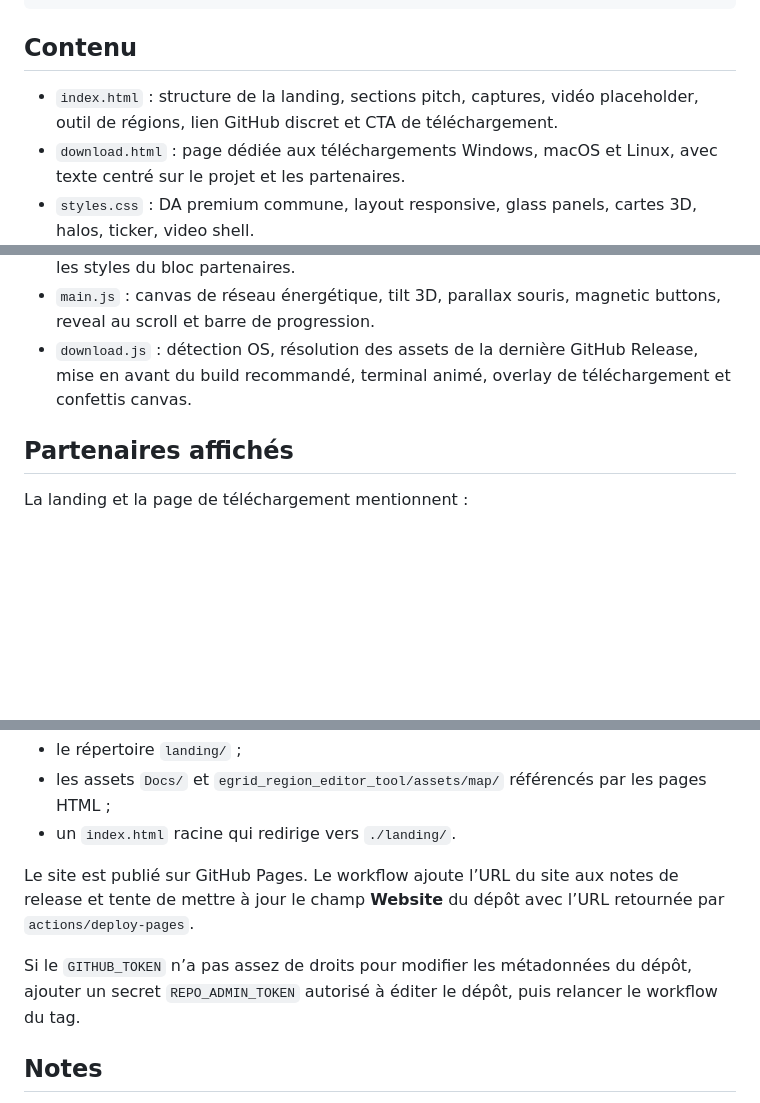
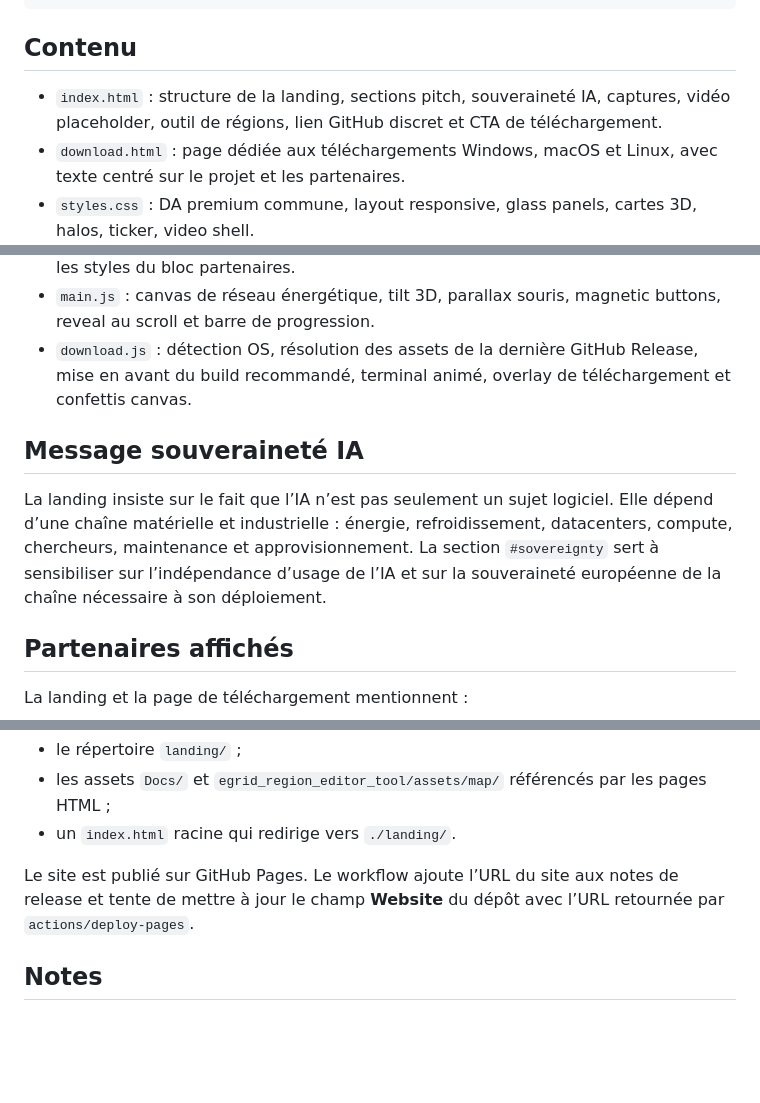
Before and after one commit to Exifs/Hackaton-Engie-E-Grid-2045, a Markdown page: landing/README.md, 3 parts joined by grey strips. Rendered like a GitHub page; blank space fills up the shorter version.

Commit message:
docs: document sovereignty messaging on landing

```diff
--- a/landing/README.md
+++ b/landing/README.md
@@ -26,13 +26,17 @@ http://127.0.0.1:8080/landing/download.html
 
 ## Contenu
 
-- `index.html` : structure de la landing, sections pitch, captures, vidéo placeholder, outil de régions, lien GitHub discret et CTA de téléchargement.
+- `index.html` : structure de la landing, sections pitch, souveraineté IA, captures, vidéo placeholder, outil de régions, lien GitHub discret et CTA de téléchargement.
 - `download.html` : page dédiée aux téléchargements Windows, macOS et Linux, avec texte centré sur le projet et les partenaires.
 - `styles.css` : DA premium commune, layout responsive, glass panels, cartes 3D, halos, ticker, video shell.
 - `download.css` : effets spécifiques à la page de download : réacteur 3D, cartes OS, overlay de cérémonie, terminal et responsive.
 - `download-polish.css` : correctifs de layout, notamment le conflit de classe Linux, plus les styles du bloc partenaires.
 - `main.js` : canvas de réseau énergétique, tilt 3D, parallax souris, magnetic buttons, reveal au scroll et barre de progression.
 - `download.js` : détection OS, résolution des assets de la dernière GitHub Release, mise en avant du build recommandé, terminal animé, overlay de téléchargement et confettis canvas.
+
+## Message souveraineté IA
+
+La landing insiste sur le fait que l’IA n’est pas seulement un sujet logiciel. Elle dépend d’une chaîne matérielle et industrielle : énergie, refroidissement, datacenters, compute, chercheurs, maintenance et approvisionnement. La section `#sovereignty` sert à sensibiliser sur l’indépendance d’usage de l’IA et sur la souveraineté européenne de la chaîne nécessaire à son déploiement.
 
 ## Partenaires affichés
 
@@ -86,8 +90,6 @@ Le workflow `.github/workflows/godot-release.yml` se déclenche à chaque tag. A
 
 Le site est publié sur GitHub Pages. Le workflow ajoute l’URL du site aux notes de release et tente de mettre à jour le champ **Website** du dépôt avec l’URL retournée par `actions/deploy-pages`.
 
-Si le `GITHUB_TOKEN` n’a pas assez de droits pour modifier les métadonnées du dépôt, ajouter un secret `REPO_ADMIN_TOKEN` autorisé à éditer le dépôt, puis relancer le workflow du tag.
-
 ## Notes
 
 - Aucun framework ni dépendance externe.
```
